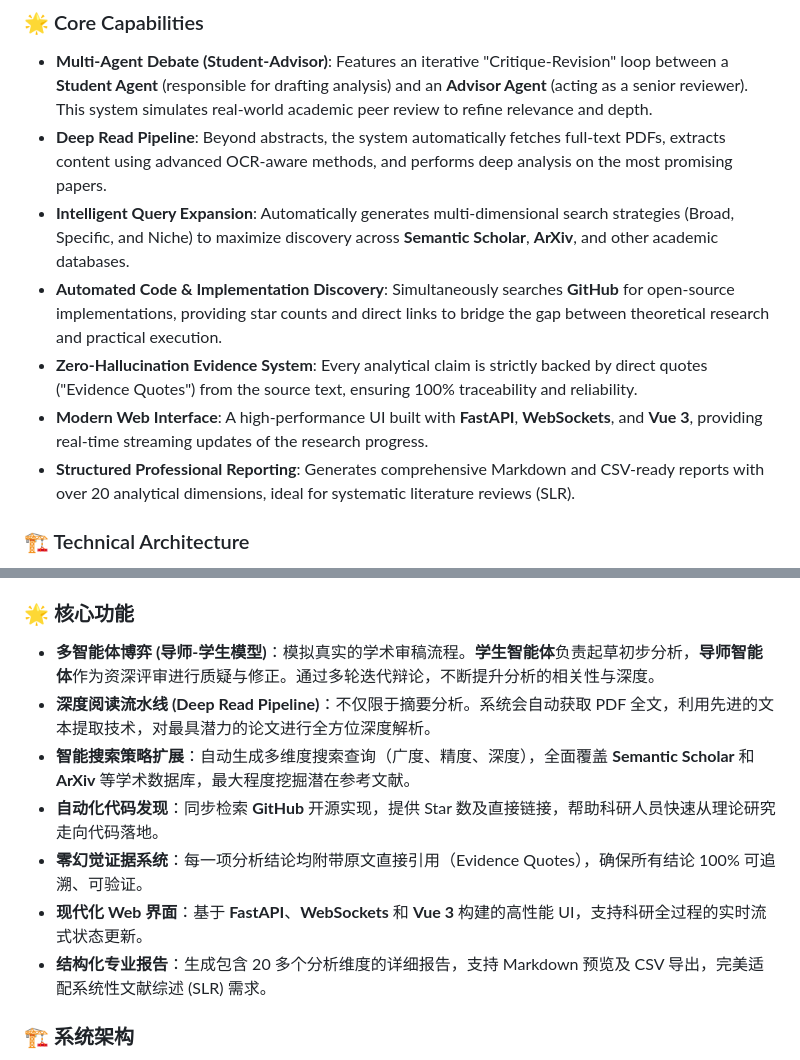
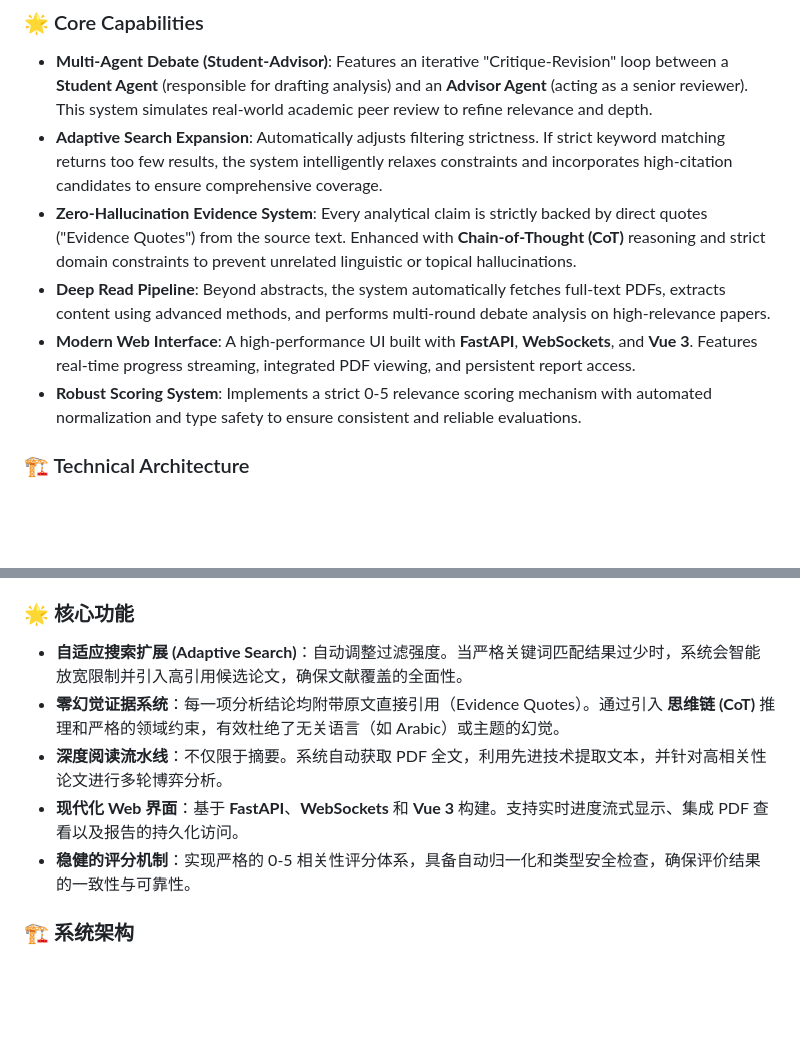
Before and after one commit to A0NECRN/FindUrCite, a Markdown page: README.md, 2 parts joined by grey strips. Drawn GitHub-style; blank space fills up the shorter version.

Commit message:
Optimize README with adaptive search, anti-hallucination, and robust scoring details

```diff
--- a/README.md
+++ b/README.md
@@ -14,12 +14,11 @@
 ### 🌟 Core Capabilities
 
 *   **Multi-Agent Debate (Student-Advisor)**: Features an iterative "Critique-Revision" loop between a **Student Agent** (responsible for drafting analysis) and an **Advisor Agent** (acting as a senior reviewer). This system simulates real-world academic peer review to refine relevance and depth.
-*   **Deep Read Pipeline**: Beyond abstracts, the system automatically fetches full-text PDFs, extracts content using advanced OCR-aware methods, and performs deep analysis on the most promising papers.
-*   **Intelligent Query Expansion**: Automatically generates multi-dimensional search strategies (Broad, Specific, and Niche) to maximize discovery across **Semantic Scholar**, **ArXiv**, and other academic databases.
-*   **Automated Code & Implementation Discovery**: Simultaneously searches **GitHub** for open-source implementations, providing star counts and direct links to bridge the gap between theoretical research and practical execution.
-*   **Zero-Hallucination Evidence System**: Every analytical claim is strictly backed by direct quotes ("Evidence Quotes") from the source text, ensuring 100% traceability and reliability.
-*   **Modern Web Interface**: A high-performance UI built with **FastAPI**, **WebSockets**, and **Vue 3**, providing real-time streaming updates of the research progress.
-*   **Structured Professional Reporting**: Generates comprehensive Markdown and CSV-ready reports with over 20 analytical dimensions, ideal for systematic literature reviews (SLR).
+*   **Adaptive Search Expansion**: Automatically adjusts filtering strictness. If strict keyword matching returns too few results, the system intelligently relaxes constraints and incorporates high-citation candidates to ensure comprehensive coverage.
+*   **Zero-Hallucination Evidence System**: Every analytical claim is strictly backed by direct quotes ("Evidence Quotes") from the source text. Enhanced with **Chain-of-Thought (CoT)** reasoning and strict domain constraints to prevent unrelated linguistic or topical hallucinations.
+*   **Deep Read Pipeline**: Beyond abstracts, the system automatically fetches full-text PDFs, extracts content using advanced methods, and performs multi-round debate analysis on high-relevance papers.
+*   **Modern Web Interface**: A high-performance UI built with **FastAPI**, **WebSockets**, and **Vue 3**. Features real-time progress streaming, integrated PDF viewing, and persistent report access.
+*   **Robust Scoring System**: Implements a strict 0-5 relevance scoring mechanism with automated normalization and type safety to ensure consistent and reliable evaluations.
 
 ### 🏗️ Technical Architecture
 
@@ -69,13 +68,11 @@ pip install -r requirements.txt -i https://pypi.tuna.tsinghua.edu.cn/simple
 
 ### 🌟 核心功能
 
-*   **多智能体博弈 (导师-学生模型)**：模拟真实的学术审稿流程。**学生智能体**负责起草初步分析，**导师智能体**作为资深评审进行质疑与修正。通过多轮迭代辩论，不断提升分析的相关性与深度。
-*   **深度阅读流水线 (Deep Read Pipeline)**：不仅限于摘要分析。系统会自动获取 PDF 全文，利用先进的文本提取技术，对最具潜力的论文进行全方位深度解析。
-*   **智能搜索策略扩展**：自动生成多维度搜索查询（广度、精度、深度），全面覆盖 **Semantic Scholar** 和 **ArXiv** 等学术数据库，最大程度挖掘潜在参考文献。
-*   **自动化代码发现**：同步检索 **GitHub** 开源实现，提供 Star 数及直接链接，帮助科研人员快速从理论研究走向代码落地。
-*   **零幻觉证据系统**：每一项分析结论均附带原文直接引用（Evidence Quotes），确保所有结论 100% 可追溯、可验证。
-*   **现代化 Web 界面**：基于 **FastAPI**、**WebSockets** 和 **Vue 3** 构建的高性能 UI，支持科研全过程的实时流式状态更新。
-*   **结构化专业报告**：生成包含 20 多个分析维度的详细报告，支持 Markdown 预览及 CSV 导出，完美适配系统性文献综述 (SLR) 需求。
+*   **自适应搜索扩展 (Adaptive Search)**：自动调整过滤强度。当严格关键词匹配结果过少时，系统会智能放宽限制并引入高引用候选论文，确保文献覆盖的全面性。
+*   **零幻觉证据系统**：每一项分析结论均附带原文直接引用（Evidence Quotes）。通过引入 **思维链 (CoT)** 推理和严格的领域约束，有效杜绝了无关语言（如 Arabic）或主题的幻觉。
+*   **深度阅读流水线**：不仅限于摘要。系统自动获取 PDF 全文，利用先进技术提取文本，并针对高相关性论文进行多轮博弈分析。
+*   **现代化 Web 界面**：基于 **FastAPI**、**WebSockets** 和 **Vue 3** 构建。支持实时进度流式显示、集成 PDF 查看以及报告的持久化访问。
+*   **稳健的评分机制**：实现严格的 0-5 相关性评分体系，具备自动归一化和类型安全检查，确保评价结果的一致性与可靠性。
 
 ### 🏗️ 系统架构
 
```
